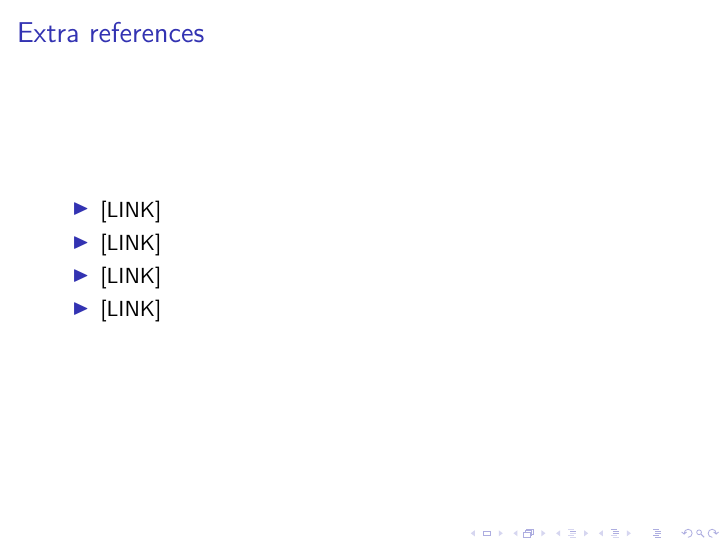
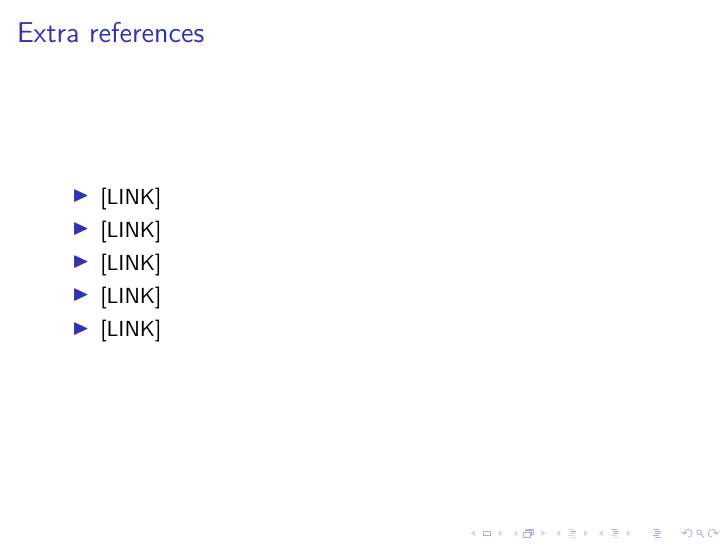
Before and after one commit to WannesFransen1994/ip_major, LaTeX slides (lesson_07/slides/lesson_07.tex, which reads lesson_07/slides/aux_authentication.tex): page 13 of 16. Compiled offline with pdfLaTeX.

Commit message:
added reference

```diff
--- a/lesson_07/slides/aux_authentication.tex
+++ b/lesson_07/slides/aux_authentication.tex
@@ -130,5 +130,6 @@
         \item \href{https://auth0.com/learn/json-web-tokens/}{[LINK]}
         \item \href{https://medium.com/@theflyingmantis/session-vs-jwt-token-based-authentication-2e85ff6c8f42}{[LINK]}
         \item \href{https://ponyfoo.com/articles/json-web-tokens-vs-session-cookies}{[LINK]}
+        \item \href{https://www.pingidentity.com/fr/company/blog/posts/2019/the-hard-parts-of-jwt-security-nobody-talks-about.html}{[LINK]}
     \end{itemize}
 \end{frame}
```
